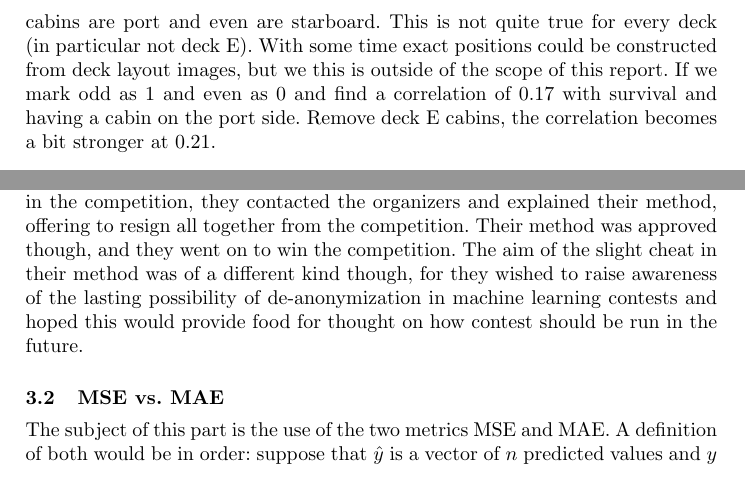
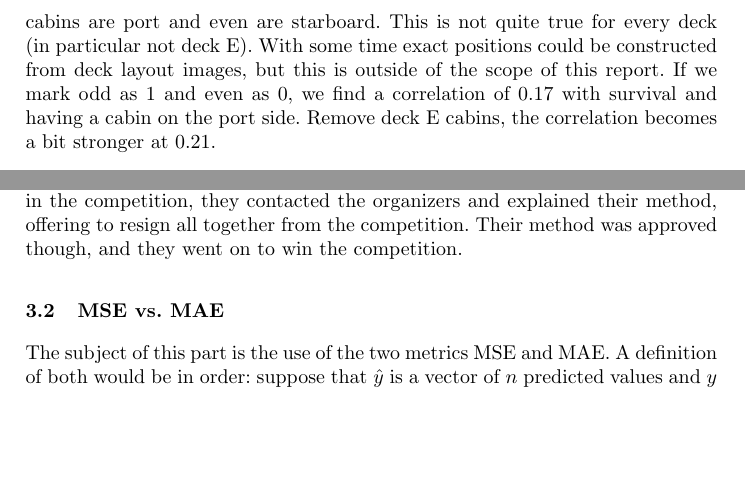
Before and after one commit to Andrew-Bedard/Data_Mining, a LaTeX problem sheet (assignment_1/report/report.tex): two parts of pages 3 and 4 of 6, joined at a grey line, cut so that both start at the same text, the shorter picture padded with empty space. Compiled offline with pdfLaTeX.

Commit message:
More spelling checked

```diff
--- a/assignment_1/report/report.tex
+++ b/assignment_1/report/report.tex
@@ -68,6 +68,6 @@ Only 714 of the 891 passengers in the training set have their age marked. The av
 %Finally we look at embarkation ports. Based on intuition it seems less likely that this attribute is particularly predictive of survival. Looking at the data however, passengers who embarked from Southampton had a negative correlation with survival at $-0.16$. Passengers from Cherbourg had a positive survival correlation at $0.17$ and those from Queenstown had almost no correlation at $0.00$. One can wonder if these differences can be explained by a difference in e.g. sex and class between passengers from different ports. One way to explore this is building a decision tree with embarkation port, sex and class as attributes and see how far in the tree embarkation port ends up at, which we will try in section~\ref{subsec:titanic_machine_learning_models}.
 Using cabin number poses some complication of the attributes handles so far. Only 204 passengers in the training set have a known cabin number. Of those, some have multiple cabin numbers, when it was not known exactly which cabin they occupied. Also, the cabin number is a string with a letter and number that needs some pre-processing. If we look at the correlation of having a known cabin in the dataset and survival the correlation is $0.32$.  The data may be skewed by the fact that a partial list was recovered for the first class cabin allocations\cite{cavelist}. If we exclude first class passengers we see a smaller correlation of $0.17$ and within the first class group it is $0.15$.\\
-The cabin number can be used to figure out a position within the ship. The cabin number consist of a letter denoting deck and a number denoting position on said deck. The decks are labeled A to F, with A being closest to the top and F as the bottom deck (and one boat deck cabin on deck T). A simple way to use the number is to classify cabins in port and starboard, where odd numbered cabins are port and even are starboard.  This is not quite true for every deck (in particular not deck E). With some time exact positions could be constructed from deck layout images, but we this is outside of the scope of this report. If we mark odd as 1 and even as 0 and find a correlation of 0.17 with survival and having a cabin on the port side. Remove deck E cabins, the correlation becomes a bit stronger at 0.21.
+The cabin number can be used to figure out a position within the ship. The cabin number consist of a letter denoting deck and a number denoting position on said deck. The decks are labelled A to F, with A being closest to the top and F as the bottom deck (and one boat deck cabin on deck T). A simple way to use the number is to classify cabins in port and starboard, where odd numbered cabins are port and even are starboard.  This is not quite true for every deck (in particular not deck E). With some time exact positions could be constructed from deck layout images, but this is outside of the scope of this report. If we mark odd as 1 and even as 0, we find a correlation of 0.17 with survival and having a cabin on the port side. Remove deck E cabins, the correlation becomes a bit stronger at 0.21.
 \begin{figure}[H]
     \centering
     \includegraphics[width=\linewidth, height=80px]{survival_per_deck}
@@ -106,7 +106,7 @@ The Social Network Challenge was hosted by IJCNN and posted on the Kaggle platfo
 
 And the winner was a team going by the name ``IND CCA". Its members wrote their winning approach in an article \cite{6033446} to which the interested reader is referred. The details of their approach are quite intricate, so here's the gist of it. While de-anonymization was forbidden, that is exactly what the winning team did. After finding out the data had been obtained by crawling Flickr, the group decided to crawl Flickr themselves and in so doing managed to de-anonymize $64.7 \%$ of the test edge-set. On the remainder of the test set they used a Random Forest Classifier, training this algorithm on standard link prediction features of both the training and the de-anonymized test set, thus achieving a whopping and winning AUC of $0.981$.
 
-It was this piece of bravado to de-anonymize the test set that made the method stand out. It wasn't blatant cheating, since once the group got a lead in the competition, they contacted the organizers and explained their method, offering to resign all together from the competition. Their method was approved though, and they went on to win the competition. The aim of the slight cheat in their method was of a different kind though, for they wished to raise awareness of the lasting possibility of de-anonymization in machine learning contests and hoped this would provide food for thought on how contest should be run in the future.
+It was this piece of bravado to de-anonymize the test set that made the method stand out. It wasn't blatant cheating, since once the group got a lead in the competition, they contacted the organizers and explained their method, offering to resign all together from the competition. Their method was approved though, and they went on to win the competition.
 
 \subsection{MSE vs. MAE}
 The subject of this part is the use of the two metrics MSE and MAE. A definition of both would be in order: suppose that $\hat{y}$ is a vector of $n$ predicted values and $y$ is the same vector of true values. MSE is measured as: $\frac{1}{n}\sum_{i=1}^{n}(\hat{y_{i}} - y_{i})^{2}$
```
Also changed, not shown: assignment_1/report/report.tex (2 more changed lines).
